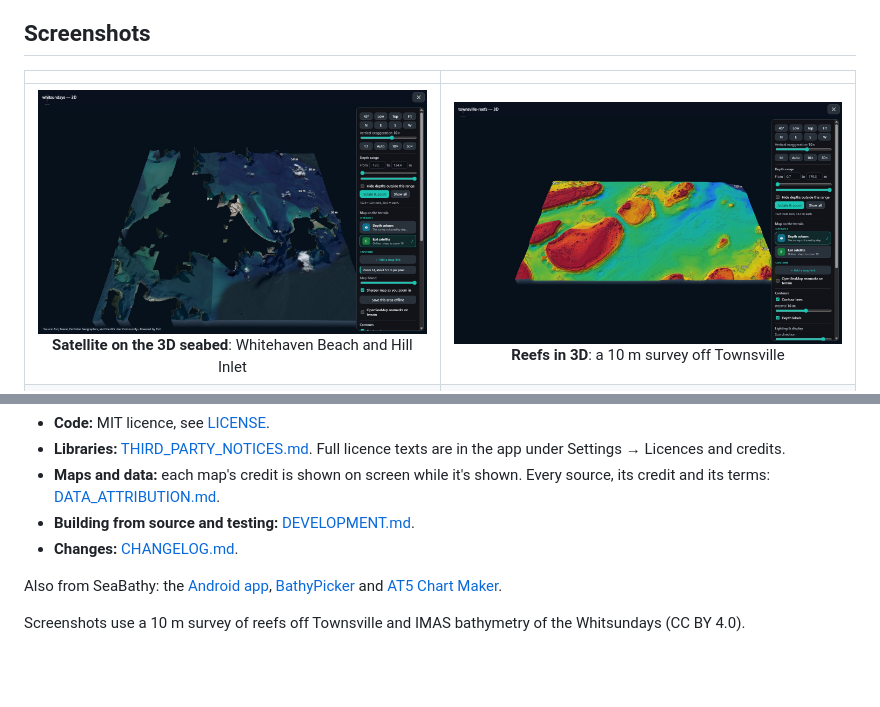
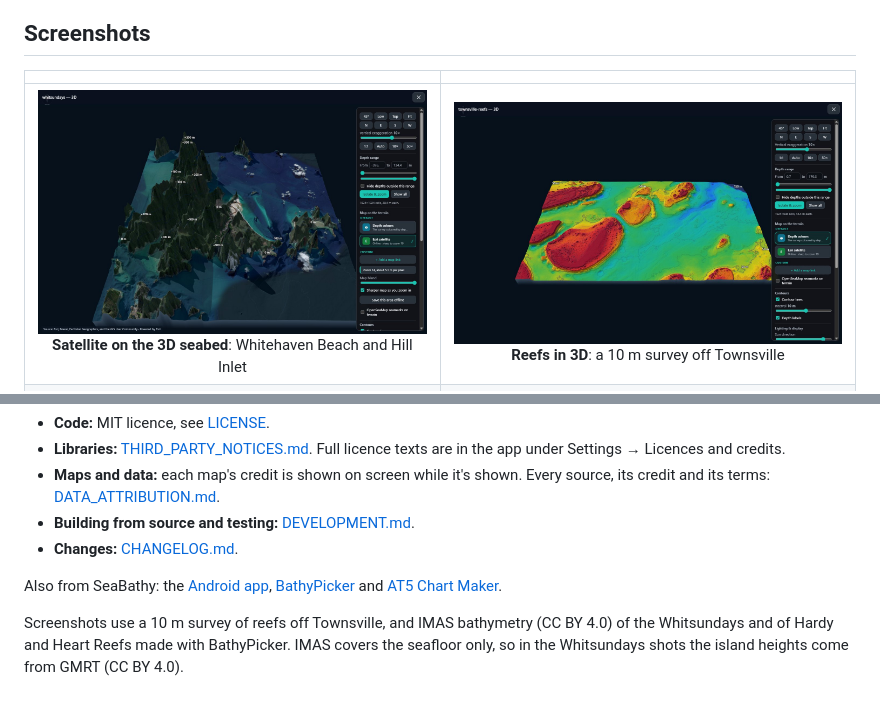
Before and after one commit to SeaBathy/seabathy-desktop, a Markdown page: README.md, 2 parts joined by grey strips. Drawn GitHub-style; pictures changed too: screenshots/3d-satellite.jpg; blank space fills up the shorter version.

```diff
--- a/README.md
+++ b/README.md
@@ -187,5 +187,6 @@ Also from SeaBathy: the [Android app](https://github.com/SeaBathy/seabathy-andro
 [BathyPicker](https://github.com/SeaBathy/BathyPicker) and
 [AT5 Chart Maker](https://github.com/SeaBathy/AT5-Chart-Maker).
 
-Screenshots use a 10 m survey of reefs off Townsville and IMAS bathymetry of the
-Whitsundays (CC BY 4.0).
+Screenshots use a 10 m survey of reefs off Townsville, and IMAS bathymetry (CC BY 4.0) of the
+Whitsundays and of Hardy and Heart Reefs made with BathyPicker. IMAS covers the seafloor only,
+so in the Whitsundays shots the island heights come from GMRT (CC BY 4.0).
```
Also changed, not shown: other parts of README.md (+1 -1 lines), screenshots/3d.jpg, 2 other files.
